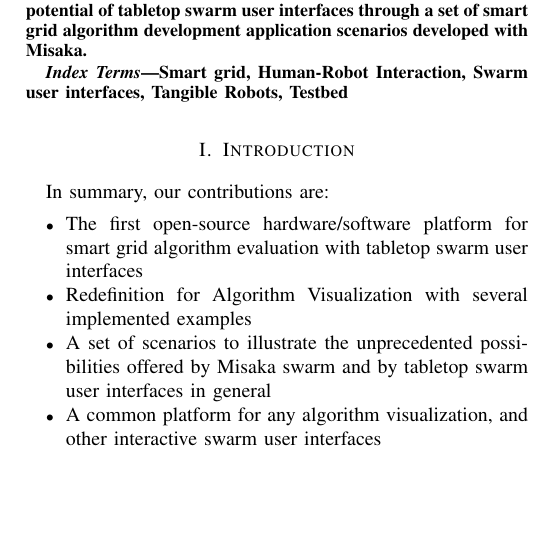
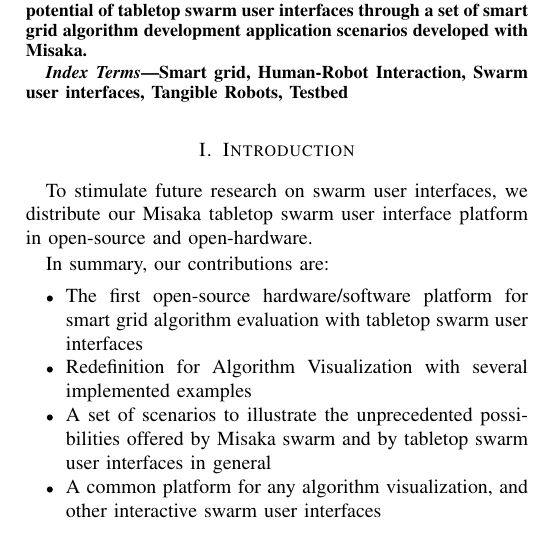
Before and after one commit to TingliangZhang/Misaka-Conference, a LaTeX paper (Misaka.tex): part of one column of the page before the commit and part of one column of page 1 of 2 after it, cut so that both start at the same text, the shorter picture padded with empty space. Compiled offline with pdfLaTeX; a missing font is replaced by an installed copy or a similar font; a LaTeX package or settings file that is missing is left out.

Commit message:
Update Misaka.tex

```diff
--- a/Misaka.tex
+++ b/Misaka.tex
@@ -65,6 +65,11 @@ Smart grid, Human-Robot Interaction, Swarm user interfaces, Tangible Robots, Tes
 
 \section{Introduction}
 
+
+To stimulate future research on swarm user interfaces, we distribute our Misaka tabletop swarm user interface platform in open-source and open-hardware.
+
+
+
 In summary, our contributions are:
 
 \begin{itemize}
```
